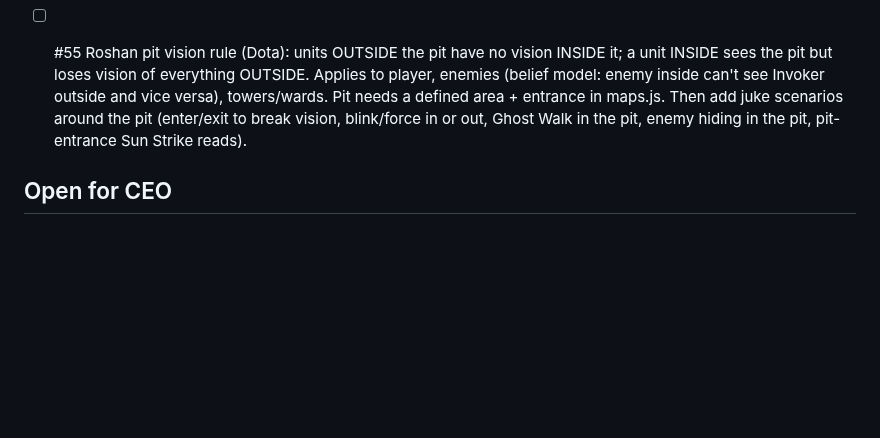
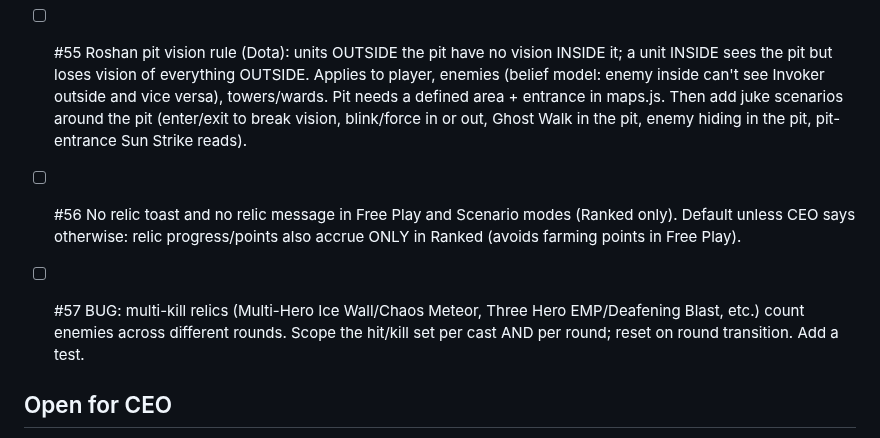
Before and after one commit to leandromeiramedeiros/InvokerTrainer, a Markdown page: docs/CEO-v6-QUEUE.md, the part around the change. Drawn GitHub-style; blank space fills up the shorter version.

Commit message:
queue: #56 relics ranked-only toasts, #57 multi-kill per-round bug

```diff
--- a/docs/CEO-v6-QUEUE.md
+++ b/docs/CEO-v6-QUEUE.md
@@ -54,6 +54,9 @@ Done so far: WP1-WP10 (docs/CEO-v6-PLAN.md), DLL/VPK audit, tower windup, day/ni
 
 - [ ] #55 Roshan pit vision rule (Dota): units OUTSIDE the pit have no vision INSIDE it; a unit INSIDE sees the pit but loses vision of everything OUTSIDE. Applies to player, enemies (belief model: enemy inside can't see Invoker outside and vice versa), towers/wards. Pit needs a defined area + entrance in maps.js. Then add juke scenarios around the pit (enter/exit to break vision, blink/force in or out, Ghost Walk in the pit, enemy hiding in the pit, pit-entrance Sun Strike reads).
 
+- [ ] #56 No relic toast and no relic message in Free Play and Scenario modes (Ranked only). Default unless CEO says otherwise: relic progress/points also accrue ONLY in Ranked (avoids farming points in Free Play).
+- [ ] #57 BUG: multi-kill relics (Multi-Hero Ice Wall/Chaos Meteor, Three Hero EMP/Deafening Blast, etc.) count enemies across different rounds. Scope the hit/kill set per cast AND per round; reset on round transition. Add a test.
+
 ## Open for CEO
 - Ian enemy skin: removed until a reference arrives (TODO slot). Combo Sandbox: folded into Free Play per #21.
 - Ogre two-headed enemy portrait: v2 preview in session scratchpad (ogre/v2, 48x32 wide recommended). CEO: "don't replace yet" — awaiting approve/v3; name TBD (Ian?).
```
